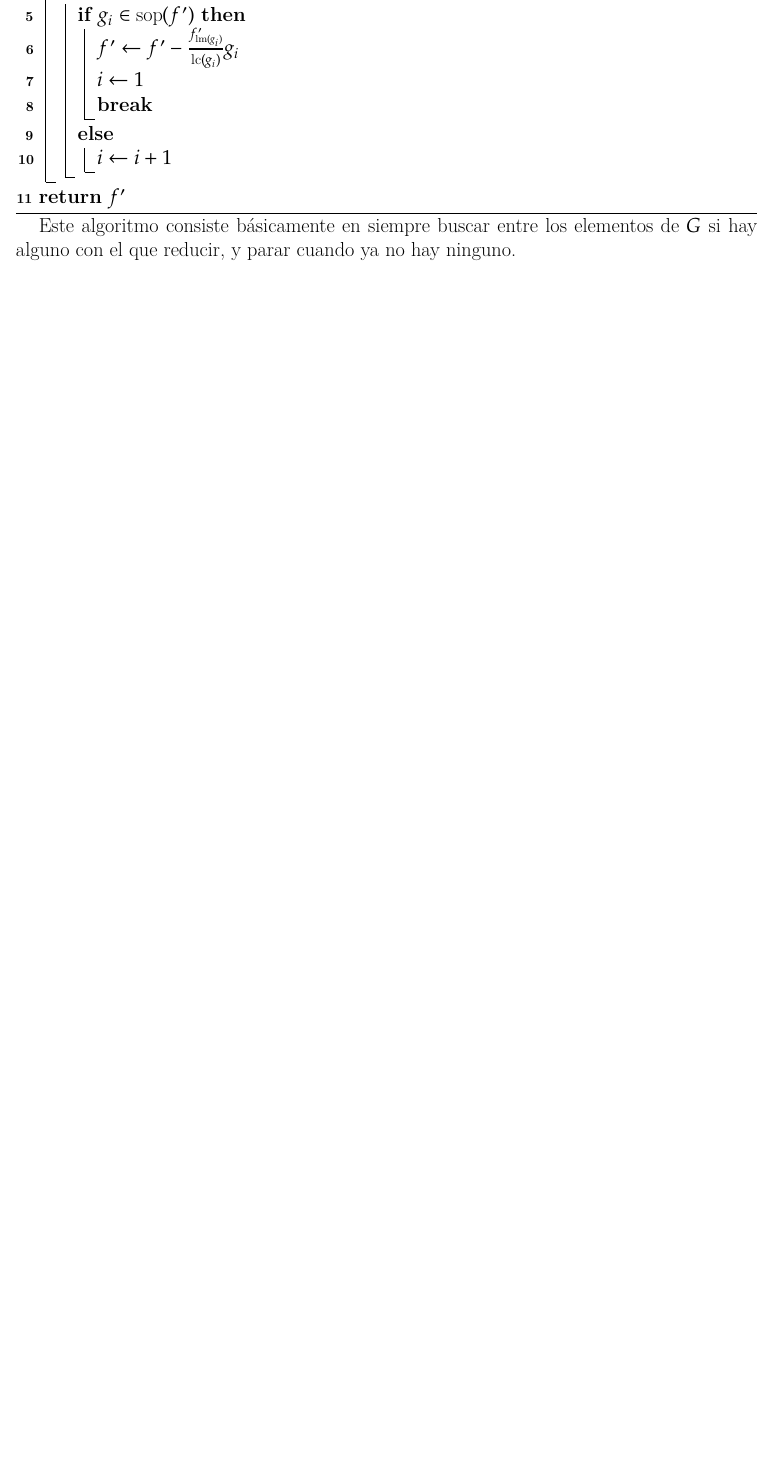
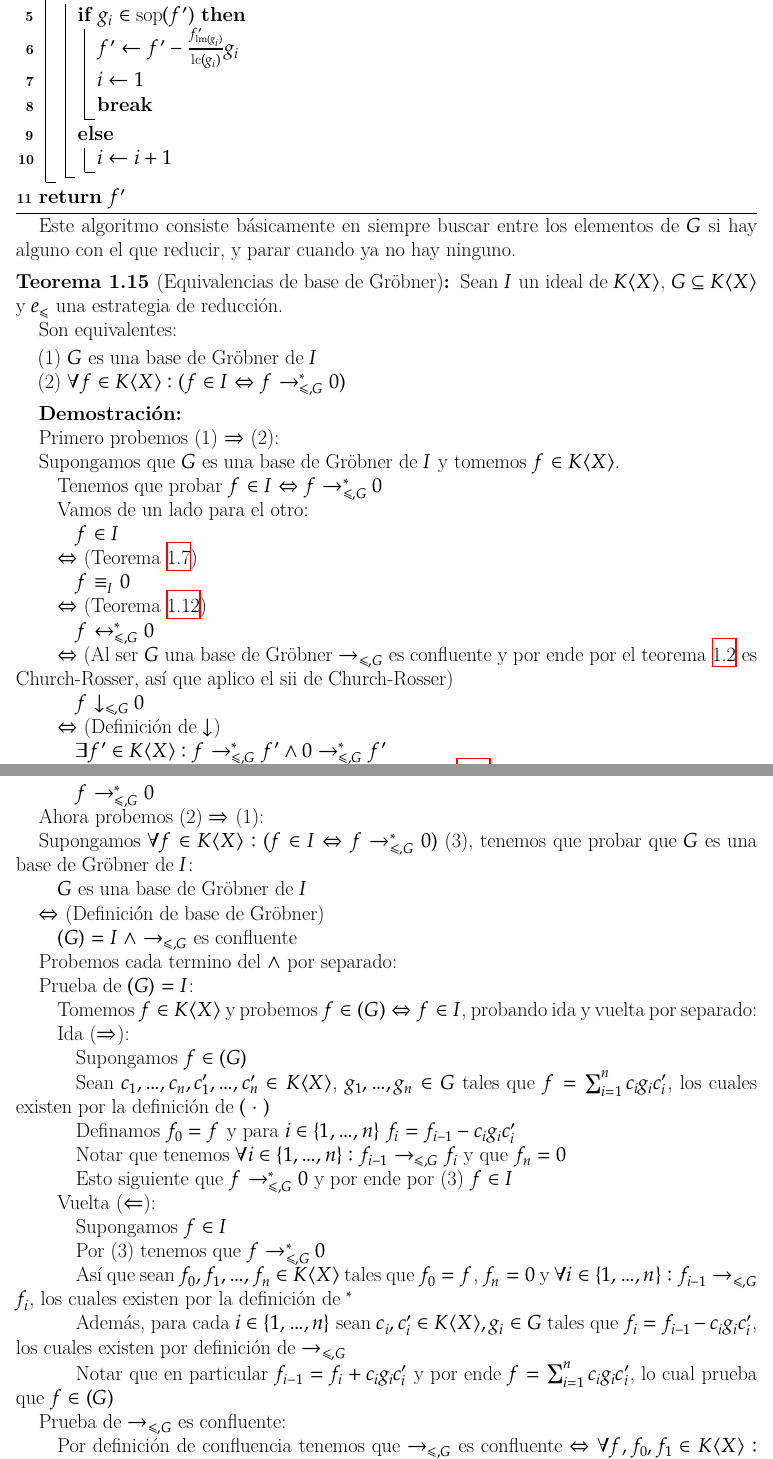
Before and after one commit to IvanRenison/Tesis-Licenciatura, a LaTeX book (Definiciones.tex): part of page 7 of 8 before the commit and two parts of pages 7 and 8 of 10 after it, the two joined at a grey line, cut so that both start at the same text, the shorter picture padded with empty space. Compiled offline with XeLaTeX.

Commit message:
Teorema y prueba Equivalencias de base de Gröbner

```diff
--- a/Definiciones.tex
+++ b/Definiciones.tex
@@ -6,6 +6,8 @@
 \defaultfontfeatures{Renderer=Basic,Ligatures={TeX}}
 \usepackage[math-style=ISO,bold-style=ISO]{unicode-math}
 \setmathfont{Asana Math}
+
+\hfuzz=1000pt % Elimina warnings de "Overfull \hbox"
 
 \usepackage[margin=5mm]{geometry} % Adjust the margin values as desired
 
@@ -486,3 +509,91 @@ Un ejemplo de estrategia de reducción podría calcularse con el siguiente seudo
 
 Este algoritmo consiste básicamente en siempre buscar entre los elementos de $G$ si hay alguno con el que reducir, y parar cuando ya no hay ninguno.
 
+\begin{theorem}[Equivalencias de base de Gröbner]
+Sean $I$ un ideal de $K⟨X⟩$, $G ⊆ K⟨X⟩$ y $e_≤$ una estrategia de reducción.
+
+Son equivalentes:
+\begin{enumerate}
+\item $G$ es una base de Gröbner de $I$
+
+\item $∀f ∈ K⟨X⟩ : (f ∈ I ⇔ f →^*_{≤, G} 0)$
+
+\end{enumerate}
+% Quizás agregue mas en algún momento
+
+\end{theorem}
+\begin{proof}\
+
+Primero probemos (1) $⇒$ (2):
+
+Supongamos que $G$ es una base de Gröbner de $I$ y tomemos $f ∈ K⟨X⟩$.
+
+  Tenemos que probar $f ∈ I ⇔ f →^*_{≤, G} 0$
+
+  Vamos de un lado para el otro:
+
+    $f ∈ I$
+
+  $⇔$ (Teorema \ref{thm:en_ideal_sii_congruente_cero})
+
+    $f ≡_I 0$
+
+  $⇔$ (Teorema \ref{thm:CRT_reduciones})
+
+    $f ↔^*_{≤, G} 0$
+
+  $⇔$ (Al ser $G$ una base de Gröbner $→_{≤, G}$ es confluente y por ende por el teorema \ref{thm:confluente_sii_Church-Rosser} es Church-Rosser, así que aplico el sii de Church-Rosser)
+
+    $f ↓_{≤, G} 0$
+
+  $⇔$ (Definición de $↓$)
+
+    $∃f' ∈ K⟨X⟩ : f →^*_{≤, G} f' ∧ 0 →^*_{≤, G} f'$
+
+  $⇔$ (Como $0$ es el mínimo elemento y el teorema \ref{thm:reducciones_achican} dice que las reducciones achican el segundo término del $∧$ ocurre solo para $f' = 0$)
+
+    $f →^*_{≤, G} 0$
+
+Ahora probemos (2) $⇒$ (1):
+
+Supongamos $∀f ∈ K⟨X⟩ : (f ∈ I ⇔ f →^*_{≤, G} 0)$ (3), tenemos que probar que $G$ es una base de Gröbner de $I$:
+
+  $G$ es una base de Gröbner de $I$
+
+$⇔$ (Definición de base de Gröbner)
+
+  $(G) = I ∧ →_{≤, G}$ es confluente
+
+Probemos cada termino del $∧$ por separado:
+
+Prueba de $(G) = I$:
+
+  Tomemos $f ∈ K⟨X⟩$ y probemos $f ∈ (G) ⇔ f ∈ I$, probando ida y vuelta por separado:
+
+  Ida ($⇒$):
+
+    Supongamos $f ∈ (G)$
+
+    Sean $c_1, …, c_n, c_1', …, c_n' ∈ K⟨X⟩$, $g_1, …, g_n ∈ G$ tales que $f = \sum_{i = 1}^n c_i g_i c_i'$, los cuales existen por la definición de $(\ ·\ )$
+
+    Definamos $f_0 = f$ y para $i ∈ \{1, …, n\}$ $f_i = f_{i-1} - c_i g_i c_i'$
+
+    Notar que tenemos $∀i ∈ \{1, …, n\} : f_{i-1} →_{≤, G} f_i$ y que $f_n = 0$
+
+    Esto siguiente que $f →^*_{≤, G} 0$ y por ende por (3) $f ∈ I$
+
+  Vuelta ($⇐$):
+
+    Supongamos $f ∈ I$
+
+    Por (3) tenemos que $f →^*_{≤, G} 0$
+
+    Así que sean $f_0, f_1, …, f_n ∈ K⟨X⟩$ tales que $f_0 = f$, $f_n = 0$ y $∀i ∈ \{1, …, n\} : f_{i-1} →_{≤, G} f_i$, los cuales existen por la definición de $^*$
+
+    Además, para cada $i ∈ \{1, …, n\}$ sean $c_i, c_i' ∈ K⟨X⟩, g_i ∈ G$ tales que $f_i = f_{i-1} - c_i g_i c_i'$, los cuales existen por definición de $→_{≤, G}$
+
+    Notar que en particular $f_{i-1} = f_i + c_i g_i c_i'$ y por ende $f = \sum_{i = 1}^n c_i g_i c_i'$, lo cual prueba que $f ∈ (G)$
+
+Prueba de $→_{≤, G}$ es confluente:
+
+  Por definición de confluencia tenemos que $→_{≤, G}$ es confluente $⇔ ∀f, f_0, f_1 ∈ K⟨X⟩ : f →^*_{≤, G} f_0 ∧ f →^*{≤, G} f_1 ⇒ f_0 ↓_{≤, G} f_1$
```
Also changed, not shown: Definiciones.tex (58 more changed lines).
